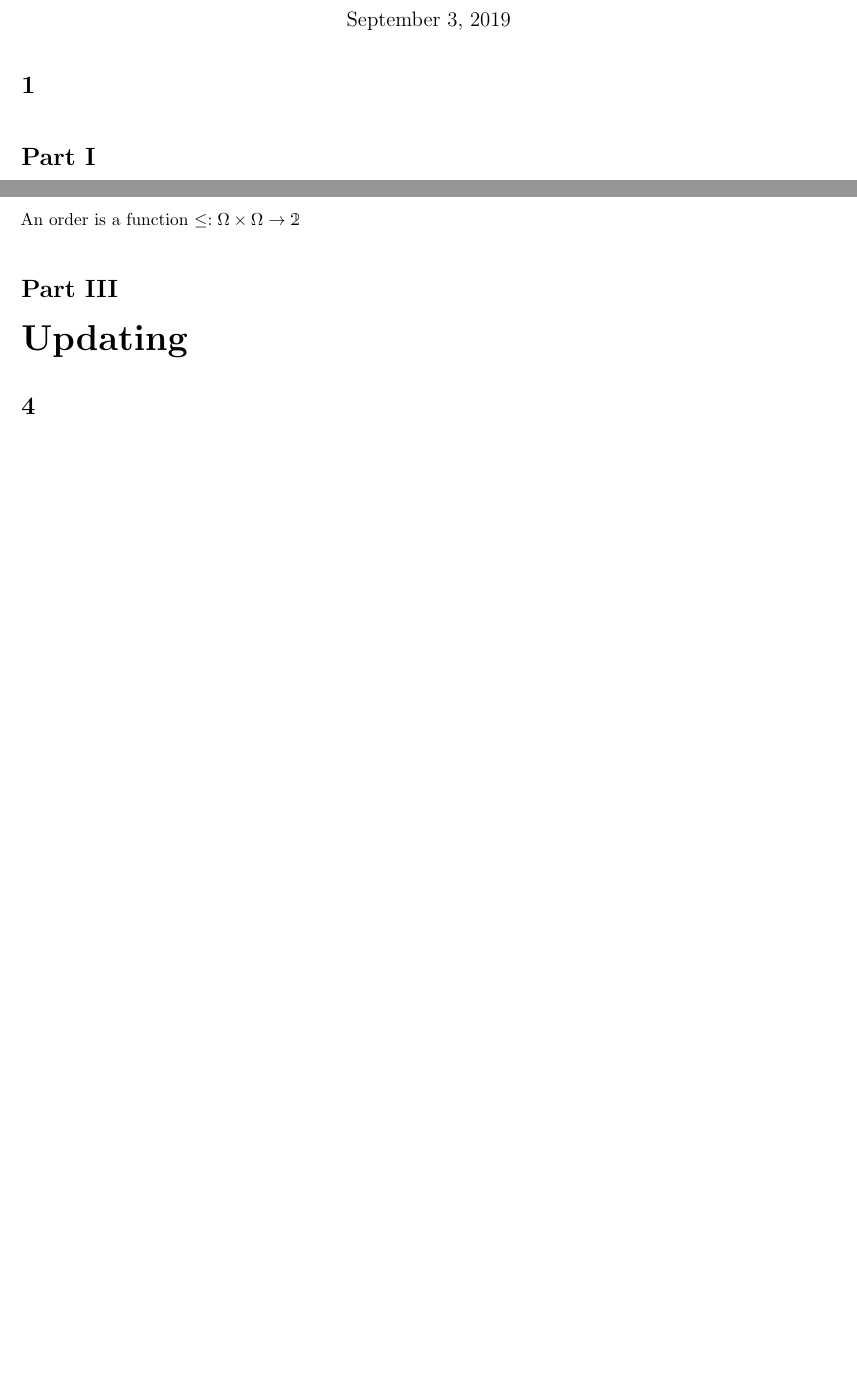
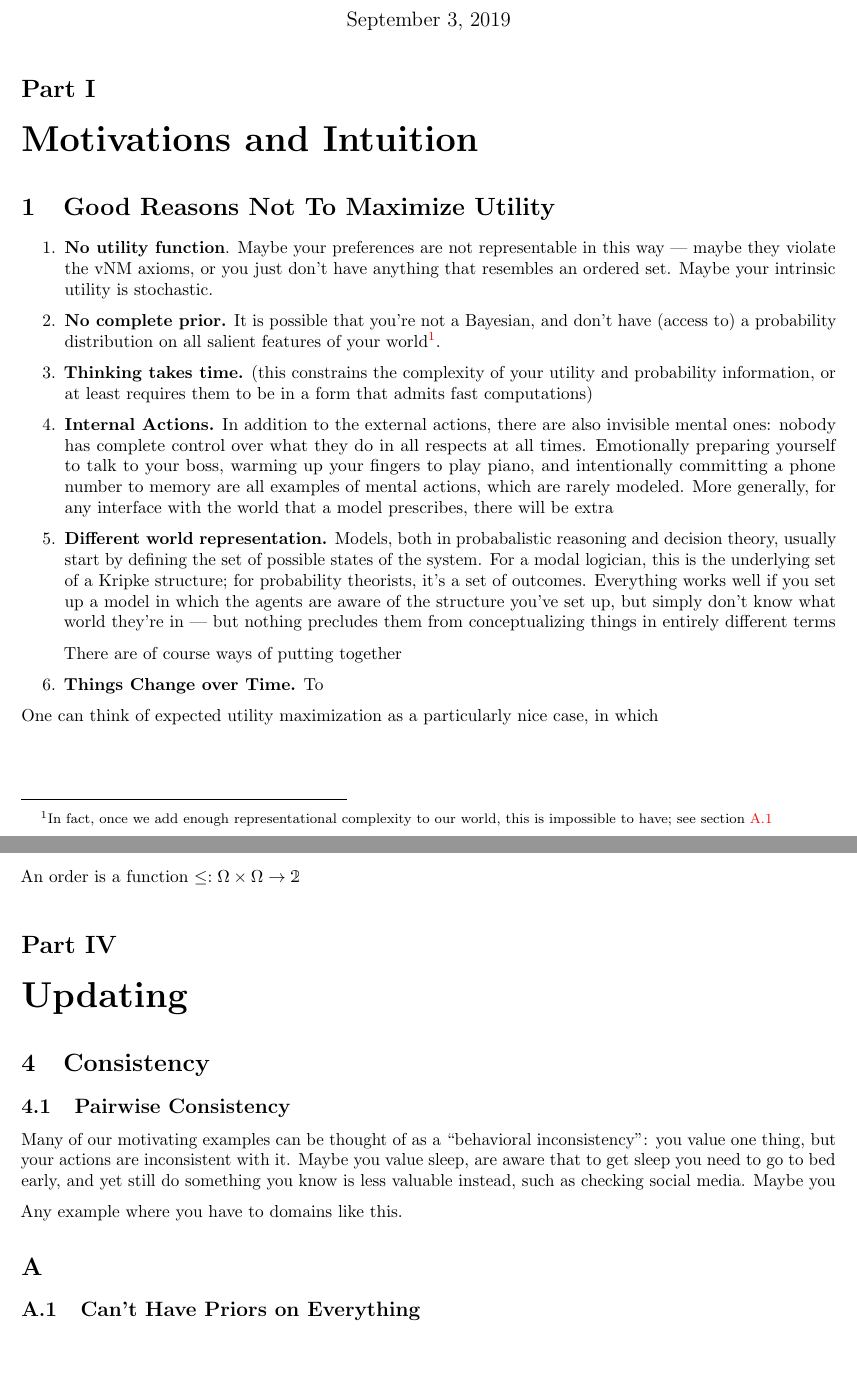
Before and after one commit to orichardson/pdg-expts, a LaTeX document (preferences/merged.tex): two parts of pages 1 and 2 of 2 before the commit and two parts of pages 1 and 3 of 3 after it, joined at a grey line, cut so that both start at the same text, the shorter picture padded with empty space. Compiled offline with pdfLaTeX.

Commit message:
more text on why no EU

```diff
--- a/preferences/merged.tex
+++ b/preferences/merged.tex
@@ -14,12 +14,34 @@
 
 
 
-	\section{}
+%	\section{}
 
-%		\part{Motivations and Intuition}
+	\part{Motivations and Intuition}
 %	This work an be motivated in many different ways; I imagine the most compelling one to depend on who you are and what you already care about. In any individual paper I plan to only include one of these, but until the audience has been narrowed, I want to keep all of them around. %to remind myself which directions I want to push, and to record selling points outside of the best publishing path.
 
+	\section{Good Reasons Not To Maximize Utility}
+	\begin{enumerate}
+		\item \textbf{No utility function}. Maybe your preferences are not representable in this way --- maybe they violate the vNM axioms, or you just don't have anything that resembles an ordered set. Maybe your intrinsic utility is stochastic.
 
+		\item \textbf{No complete prior.} It is possible that you're not a Bayesian, and don't have (access to) a probability distribution on all salient features of your world\footnote{In fact, once we add enough representational complexity to our world, this is impossible to have; see section \ref{sec:impossible-prior}}.
+%		Of course, if you accept Savage's axioms, then you act as though you have both a probability distribution over states and a utility function
+
+		\item \textbf{Thinking takes time.} (this constrains the complexity of your utility and probability information, or at least requires them to be in a form that admits fast computations)
+
+		\item \textbf{Internal Actions.} In addition to the external actions, there are also invisible mental ones: nobody has complete control over what they do in all respects at all times. Emotionally preparing yourself to talk to your boss, warming up your fingers to play piano, and intentionally committing a phone number to memory are all examples of mental actions, which are rarely modeled. More generally, for any interface with the world that a model prescribes, there will be extra
+
+		 %you may not know exactly what it is you have to do in orde to
+		\item \textbf{Different world representation.}
+%			You have a distorted perception of the world.
+			Models, both in probabalistic reasoning and decision theory, usually start by defining the set of possible states of the system. For a modal logician, this is the underlying set of a Kripke structure; for probability theorists, it's a set of outcomes. Everything works well if you set up a model in which the agents are aware of the structure you've set up, but simply don't know what world they're in --- but nothing precludes them from conceptualizing things in entirely different terms
+
+			There are of course ways of putting together
+
+
+		\item \textbf{Things Change over Time.} To
+	\end{enumerate}
+
+	One can think of expected utility maximization as a particularly nice case, in which
 
 
 
@@ -106,7 +130,18 @@
 
 	\part{Updating}
 
-	\section{}
+	\section{Consistency}
+	\subsection{Pairwise Consistency}
+	Many of our motivating examples can be thought of as a ``behavioral inconsistency'': you value one thing, but your actions are inconsistent with it. Maybe you value sleep, are aware that to get sleep you need to go to bed early, and yet still do something you know is less valuable instead, such as checking social media. Maybe you
+
+	Any example where you have to domains like this.
+
+	\appendix
+	\section{} %todo section titles
+
+	\subsection{Can't Have Priors on Everything}\label{sec:impossible-prior}
+
+
 %	Just as one can get an order from a utility function, which
 
 
```
Also changed, not shown: preferences/merged.tex (2 more changed lines).
